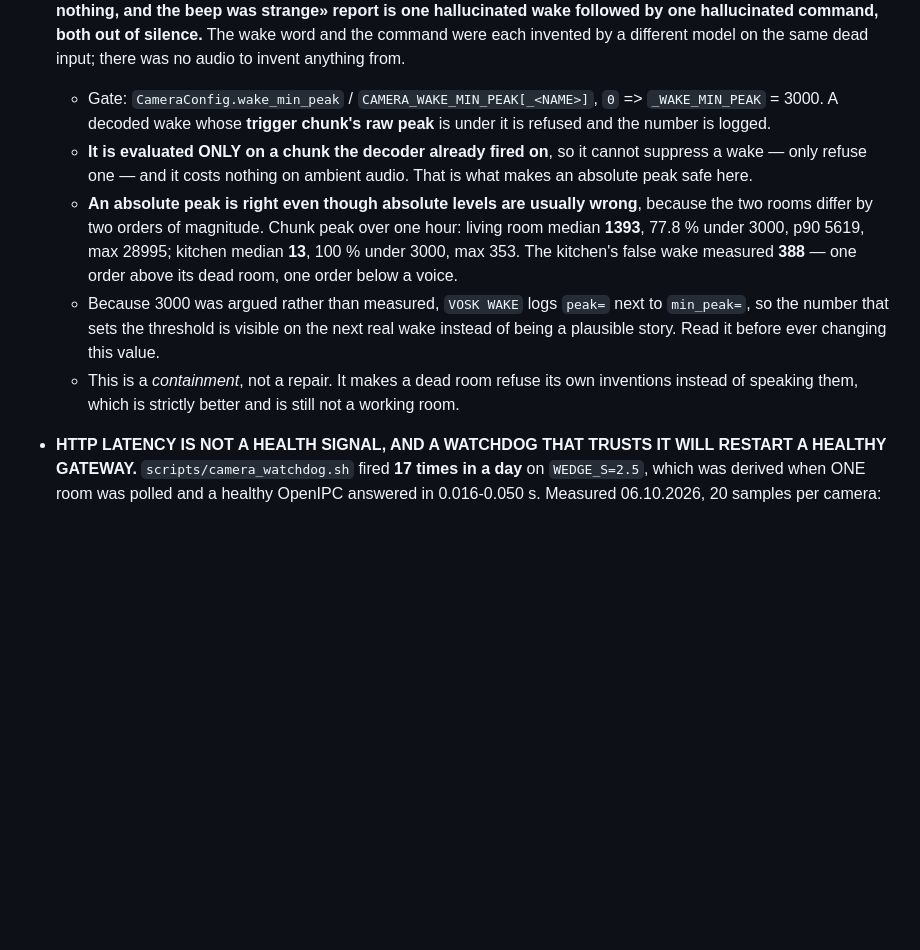
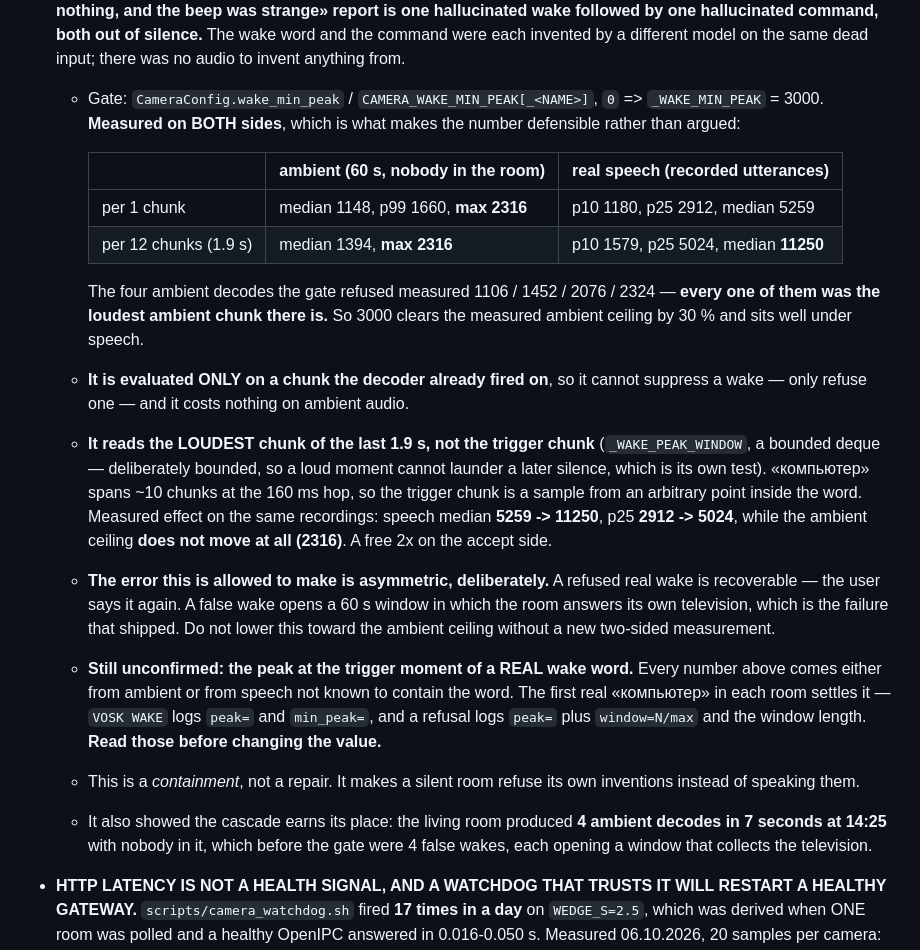
Before and after one commit to zavaruev/voice_gateway, a Markdown page: AGENTS.md, the part around the change. Rendered like a GitHub page; blank space fills up the shorter version.

Commit message:
AGENTS.md: record the two-sided measurement behind the wake energy gate
The code commit left the file claiming the threshold was argued. It is
now measured: ambient ceiling 2316 over 60 s, real speech per 1.9 s
window p25 5024 / median 11250, and the four ambient decodes that the
gate refused each sat at the ambient maximum. Also states what is still
unconfirmed - the peak at the trigger moment of a real wake word - and
which log lines settle it.

```diff
--- a/AGENTS.md
+++ b/AGENTS.md
@@ -782,11 +782,20 @@ listing is lossy (it reports the bare `rtsp://<ip>/stream=0`).
   * **Why `min_speech_frames` could not save it.** That guard exists for exactly this case and its comment is right — the gap after «компьютер» is a gap between the wake word and the command, not the end of a sentence — but the rule as implemented CANNOT see the difference: **the wake word IS speech, and it arrives before the endpoint has any reason to suspect anything** (`speech=7` is the word's own frames). Five frames of wake word are exactly five frames of command.
   * **The fix is to not close the utterance, not to raise a threshold.** `_handle_wake_or_command` sets `_wake_only_pending` instead of returning, and `_process_utterance` calls `_reopen_utterance()` — restoring `_vad_has_speech`, the silence counter, the endpoint AND `_preroll`. The wake word's audio is restored with the pre-roll deliberately: without it the utterance resumes at the moment of the reopen and loses the first syllable, which is the bug the pre-roll exists to fix. The next pause then commits wake word and command together, and there is no empty slot for the television to occupy. A threshold here would only have moved the failure; nothing about this is a level problem.
 - **A DECODER RUN ON NEAR-SILENCE RETURNS ITS MOST LIKELY PHRASE, AND FOR THIS SYSTEM THAT PHRASE IS «КОМПЬЮТЕР».** Measured 06.10.2026 08:55 on the kitchen, whose mic is dead (rms 3-4, peak 129-388): `VOSK WAKE trig='компьютер' conf='компьютер'` → `attention pip` → `Whisper IN: 1.15s raw_rms=77 peak=388 dB=-52.6 gain=20.0x` → `Whisper OK: 'Выключи.'` → dispatched with no device named, so `resolve_action` had nothing to resolve and nothing moved. **The whole of the «answered unintelligibly, did nothing, and the beep was strange» report is one hallucinated wake followed by one hallucinated command, both out of silence.** The wake word and the command were each invented by a different model on the same dead input; there was no audio to invent anything from.
-  * Gate: `CameraConfig.wake_min_peak` / `CAMERA_WAKE_MIN_PEAK[_<NAME>]`, `0` => `_WAKE_MIN_PEAK` = 3000. A decoded wake whose **trigger chunk's raw peak** is under it is refused and the number is logged.
-  * **It is evaluated ONLY on a chunk the decoder already fired on**, so it cannot suppress a wake — only refuse one — and it costs nothing on ambient audio. That is what makes an absolute peak safe here.
-  * **An absolute peak is right even though absolute levels are usually wrong**, because the two rooms differ by two orders of magnitude. Chunk peak over one hour: living room median **1393**, 77.8 % under 3000, p90 5619, max 28995; kitchen median **13**, 100 % under 3000, max 353. The kitchen's false wake measured **388** — one order above its dead room, one order below a voice.
-  * Because 3000 was argued rather than measured, `VOSK WAKE` logs `peak=` next to `min_peak=`, so the number that sets the threshold is visible on the next real wake instead of being a plausible story. Read it before ever changing this value.
-  * This is a *containment*, not a repair. It makes a dead room refuse its own inventions instead of speaking them, which is strictly better and is still not a working room.
+  * Gate: `CameraConfig.wake_min_peak` / `CAMERA_WAKE_MIN_PEAK[_<NAME>]`, `0` => `_WAKE_MIN_PEAK` = 3000. **Measured on BOTH sides**, which is what makes the number defensible rather than argued:
+
+    | | ambient (60 s, nobody in the room) | real speech (recorded utterances) |
+    |---|---|---|
+    | per 1 chunk | median 1148, p99 1660, **max 2316** | p10 1180, p25 2912, median 5259 |
+    | per 12 chunks (1.9 s) | median 1394, **max 2316** | p10 1579, p25 5024, median **11250** |
+
+    The four ambient decodes the gate refused measured 1106 / 1452 / 2076 / 2324 — **every one of them was the loudest ambient chunk there is.** So 3000 clears the measured ambient ceiling by 30 % and sits well under speech.
+  * **It is evaluated ONLY on a chunk the decoder already fired on**, so it cannot suppress a wake — only refuse one — and it costs nothing on ambient audio.
+  * **It reads the LOUDEST chunk of the last 1.9 s, not the trigger chunk** (`_WAKE_PEAK_WINDOW`, a bounded deque — deliberately bounded, so a loud moment cannot launder a later silence, which is its own test). «компьютер» spans ~10 chunks at the 160 ms hop, so the trigger chunk is a sample from an arbitrary point inside the word. Measured effect on the same recordings: speech median **5259 -> 11250**, p25 **2912 -> 5024**, while the ambient ceiling **does not move at all (2316)**. A free 2x on the accept side.
+  * **The error this is allowed to make is asymmetric, deliberately.** A refused real wake is recoverable — the user says it again. A false wake opens a 60 s window in which the room answers its own television, which is the failure that shipped. Do not lower this toward the ambient ceiling without a new two-sided measurement.
+  * **Still unconfirmed: the peak at the trigger moment of a REAL wake word.** Every number above comes either from ambient or from speech not known to contain the word. The first real «компьютер» in each room settles it — `VOSK WAKE` logs `peak=` and `min_peak=`, and a refusal logs `peak=` plus `window=N/max` and the window length. **Read those before changing the value.**
+  * This is a *containment*, not a repair. It makes a silent room refuse its own inventions instead of speaking them.
+  * It also showed the cascade earns its place: the living room produced **4 ambient decodes in 7 seconds at 14:25** with nobody in it, which before the gate were 4 false wakes, each opening a window that collects the television.
 - **HTTP LATENCY IS NOT A HEALTH SIGNAL, AND A WATCHDOG THAT TRUSTS IT WILL RESTART A HEALTHY GATEWAY.** `scripts/camera_watchdog.sh` fired **17 times in a day** on `WEDGE_S=2.5`, which was derived when ONE room was polled and a healthy OpenIPC answered in 0.016-0.050 s. Measured 06.10.2026, 20 samples per camera: living room min 0.201 / median **2.354** / p90 **8.492** / max **11.840** s, kitchen min 0.195 / median 0.475 / p90 0.940 / max 1.114 s. The living room was in the range this file calls wedged **while delivering audio at rms 371 with Send-Q = 0, the box 88.8 % idle, and go2rtc holding a producer with a consumer**. So it was not wedged; the camera does more media work than when the threshold was calibrated and its web UI queues behind the media pipeline. (It reads 0.017-0.033 s again when the gateway is quiet — so even the elevated band is a load artefact, not a fault to chase.) This is this file's own warning ("HTTP latency alone is not a health signal", "it measured 0.066 s while RTSP was dead") applied to the watchdog that read it.
   * **Four states, and only a BROKEN STREAM acts**: `healthy` (fast + streaming), `slow-only` (slow + streaming — logged, never acted on), `dead-stream` (fast + not streaming — our reader), `wedged-slow` (both, which is what a real outage looks like). `WEDGE_S` 2.5 -> 6.0, `CONFIRM_N` 2 -> 3, `CONFIRM_GAP_S` 15 -> 20, so a camera must stay broken for ~a minute before anything disruptive happens.
   * **A restart is not free** — it drops every model, every RTSP loop and any turn in flight — so it must not be reachable by one transient sample. That is why the confirmation counts, and why a false positive now costs two rooms.
```
